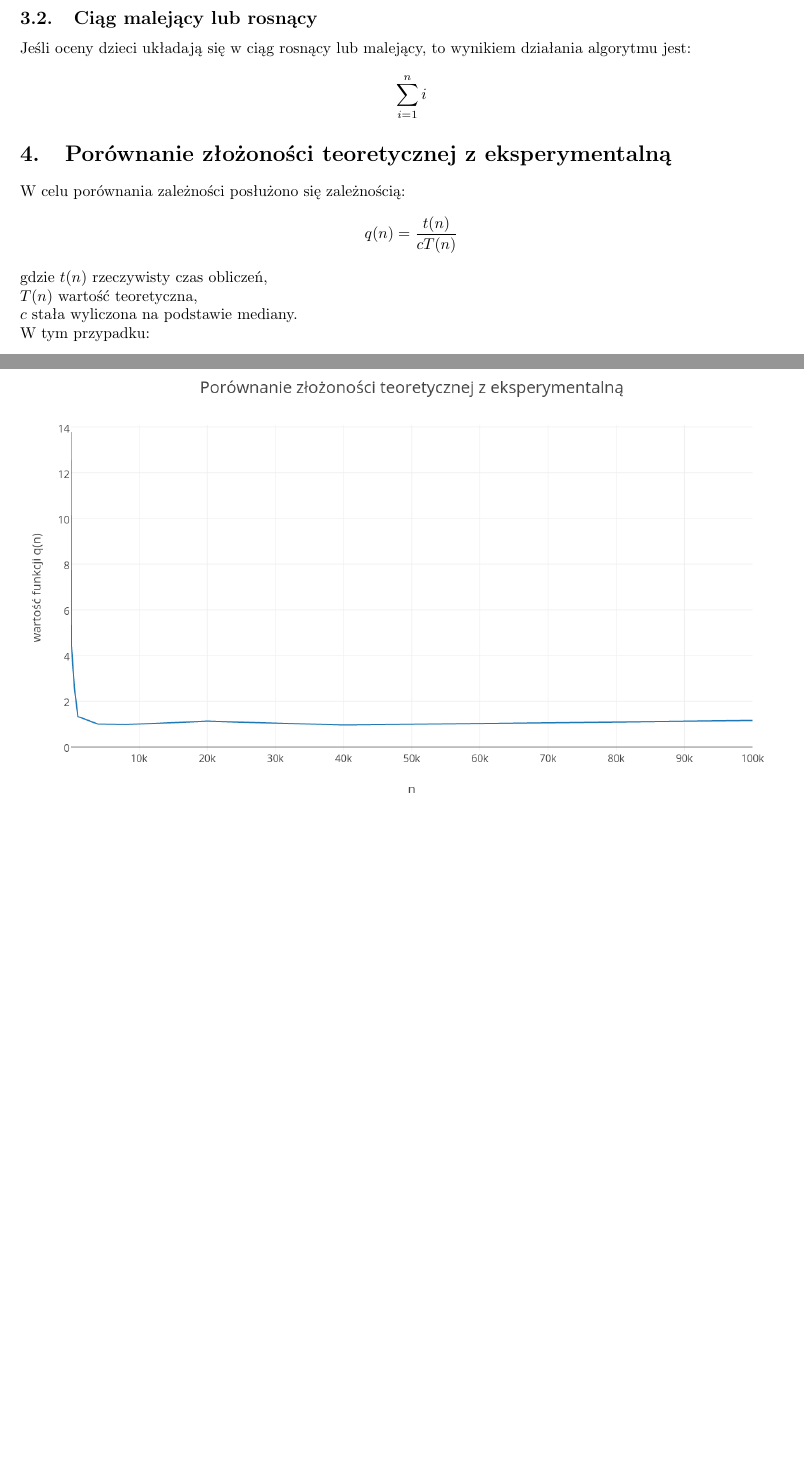
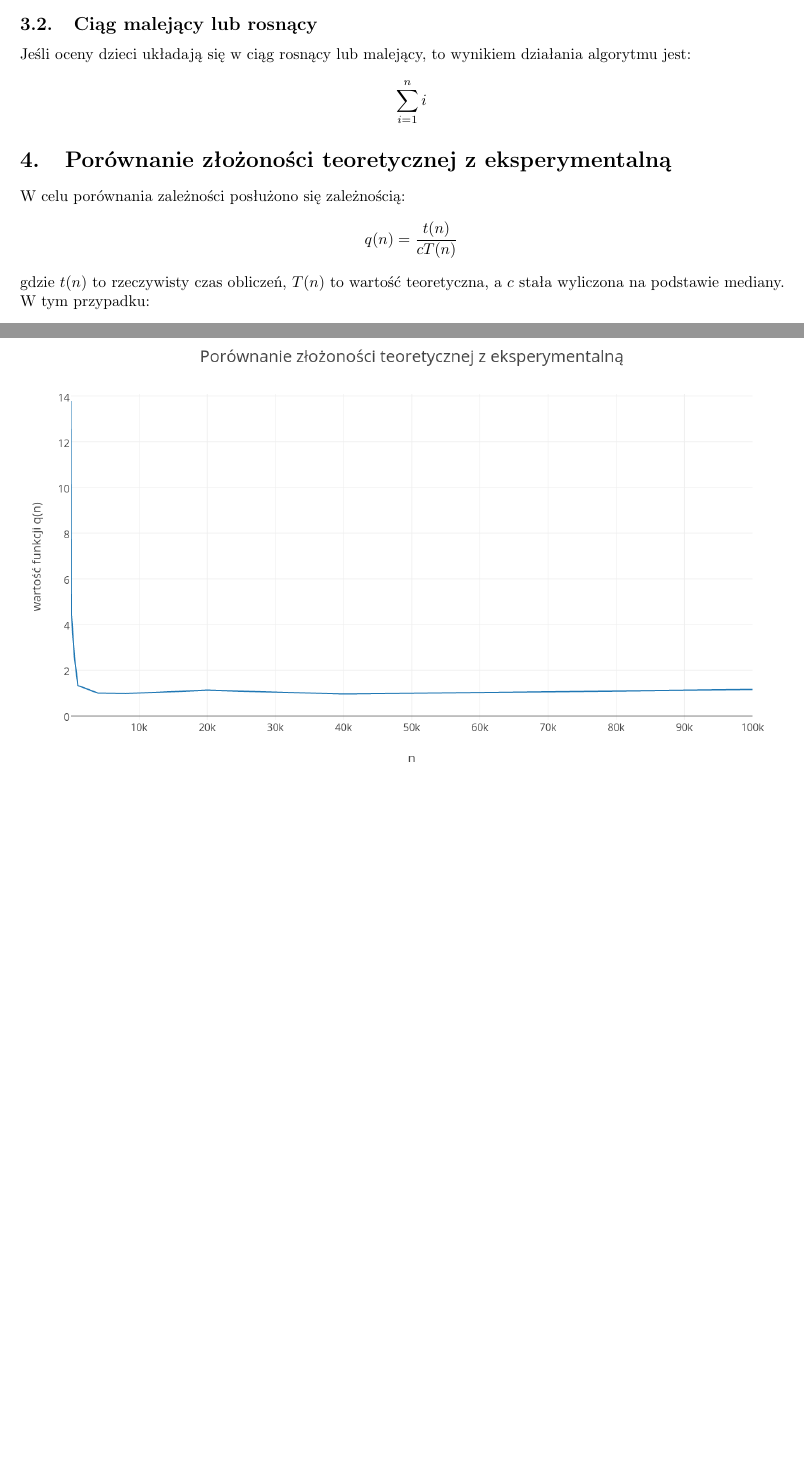
Before and after one commit to graypilgrim/greedy_teacher, a LaTeX document (documentation/report.tex): two parts of pages 5 and 6 of 6 before the commit and two parts of pages 4 and 5 of 5 after it, joined at a grey line, cut so that both start at the same text, the shorter picture padded with empty space. Compiled offline with pdfLaTeX.

Commit message:
doc formatting

```diff
--- a/documentation/report.tex
+++ b/documentation/report.tex
@@ -17,7 +17,7 @@
 \graphicspath{ {./} }
 \lstset{language=Pascal}
 
-\title{\vspace{7cm}\LARGE Analiza algorytmów\\semestr 16Z\\Zadanie 2}
+\title{\vspace{7cm}\LARGE Analiza algorytmów\\semestr 16Z\\Zadanie 2.}
 \author{\LargeŁukasz Wlazły\\nr albumu: 269365}
 \date{}
 
@@ -138,9 +136,7 @@ return result;
 	\begin{align*}
 		q(n) = \frac{t(n)}{cT(n)}
 	\end{align*}
-	gdzie $t(n)$ rzeczywisty czas obliczeń, \\
-	$T(n)$ wartość teoretyczna, \\
-	$c$ stała wyliczona na podstawie mediany. \\
+	gdzie $t(n)$ to rzeczywisty czas obliczeń, $T(n)$ to wartość teoretyczna, a $c$ stała wyliczona na podstawie mediany. \\
 	W tym przypadku:
 	\begin{align*}
 		c = \frac{261}{4000} = 0,06525
@@ -164,49 +160,8 @@ return result;
 				100000 & 7412 & 1,16 \\
 			\bottomrule
 		\end{tabular}
-
-		\vspace{3cm}
-		\includegraphics[width=\textwidth]{plot.png}
 	\end{center}
 
+	\includegraphics[width=\textwidth]{plot.png}
 
-	% \subsection{Maszyna}
-	% \begin{center}
-	% 	\begin{tabular}{c c}
-	% 		\toprule
-	% 		Procesor & Intel Core i5 6200U \\
-	% 		\midrule
-	% 		Pamięć & 8GB \\
-	% 		\midrule
-	% 		System Operacyjny & Arch Linux\\
-	% 		\bottomrule
-	% 	\end{tabular}
-	% \end{center}
-	%
-	% \subsection{Założenia}
-	% Złożoność obliczeniowa algorytmu implikuje wniosek, że n-krotny przyrost liczby dzieci powinien spodować n-krotny wzrost czasu rozwiązywania problemu.
-	% W każdym przypadku zostało uruchomione 1000 testów. Maksymalna ocena, jaką mógł otrzymać uczeń było 400.
-	% Dla każdego testu liczba dzieci liczba dzieci jest losowana z przedziału [m - 5\%; m + 5\%].
-	% Wszystkie zestawy testów zostały wykonane jako procesy jednowątkowe.
-	%
-	%
-	% \subsection{Testy}
-	%
-	% \begin{center}
-	% 	\begin{tabular}{c c}
-	% 		\toprule
-	% 			Ilość dzieci & Średni czas [$\mu s$] \\
-	% 		\midrule
-	% 			100 & 21 \\
-	% 			1 000 & 101 \\
-	% 			10 000 & 784 \\
-	% 			100 000 & 7789 \\
-	% 			1 000 000 & 76235 \\
-	% 			8 000 000 & 612973 \\
-	% 		\bottomrule
-	% 	\end{tabular}
-	%
-	% 	\vspace{3cm}
-	% 	\includegraphics[width=\textwidth]{test_plot.png}
-	% \end{center}
 \end{document}
```
Also changed, not shown: documentation/report.tex (6 more changed lines).
